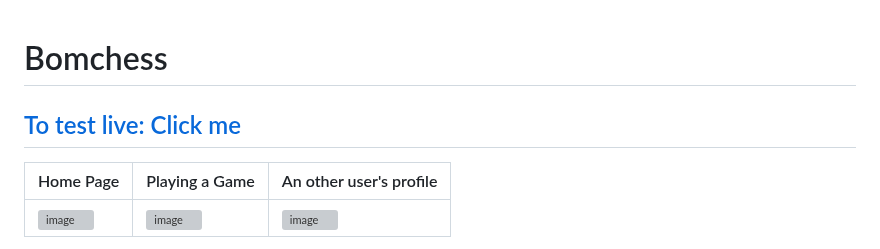
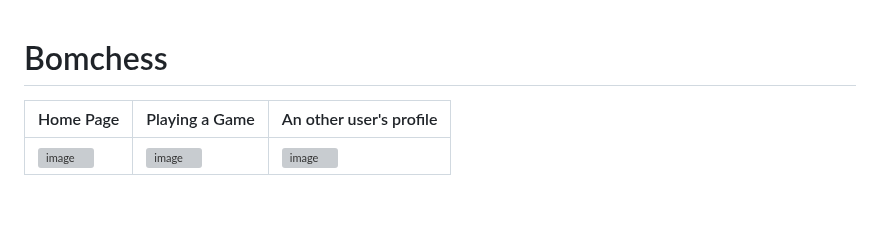
Before and after one commit to zekicaneksi/Bomchess, a Markdown page: README.md, the part around the change. GitHub-like rendering; blank space fills up the shorter version; grey boxes are pictures that could not be loaded.

```diff
--- a/README.md
+++ b/README.md
@@ -1,5 +1,4 @@
 # Bomchess
-## [To test live: Click me](https://bomchess.zekicaneksi.com)
 
 | Home Page  | Playing a Game  |  An other user's profile |
 | ------------- | ------------- | ------------- |
```
